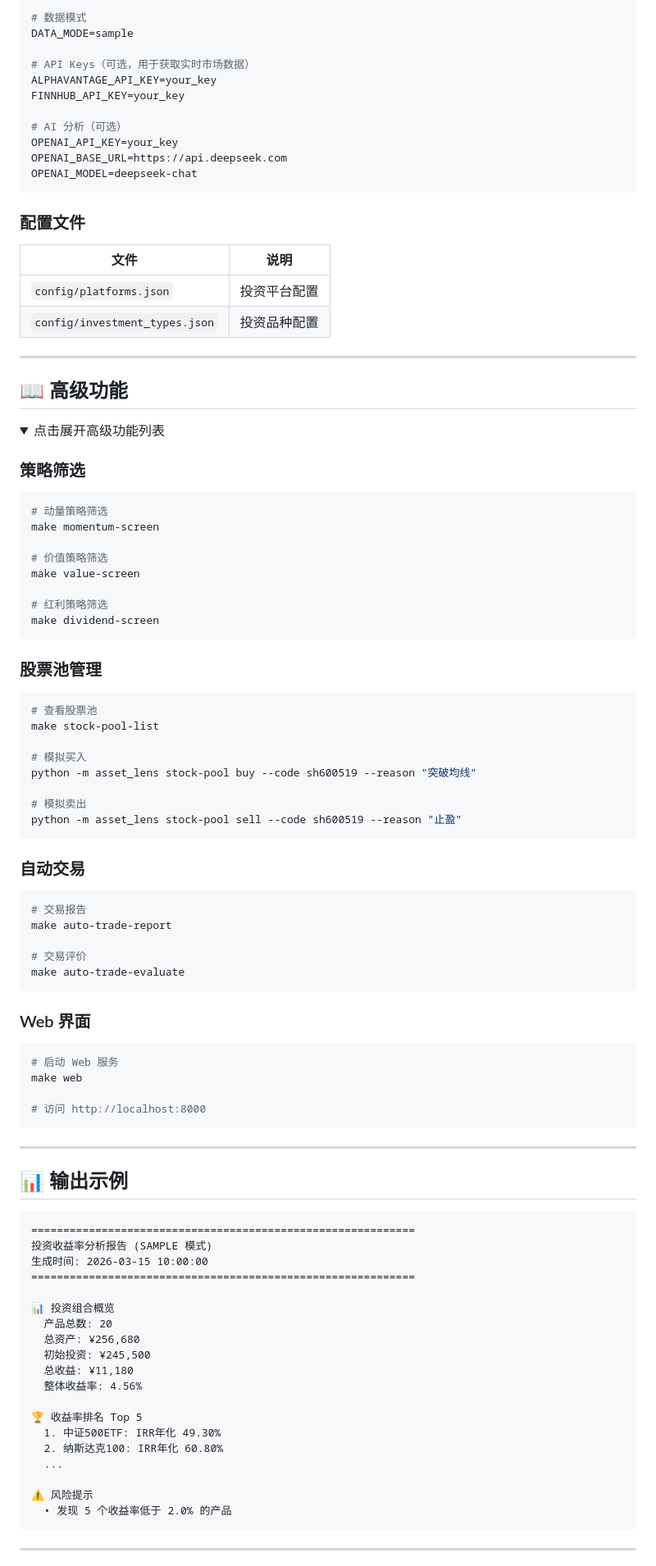
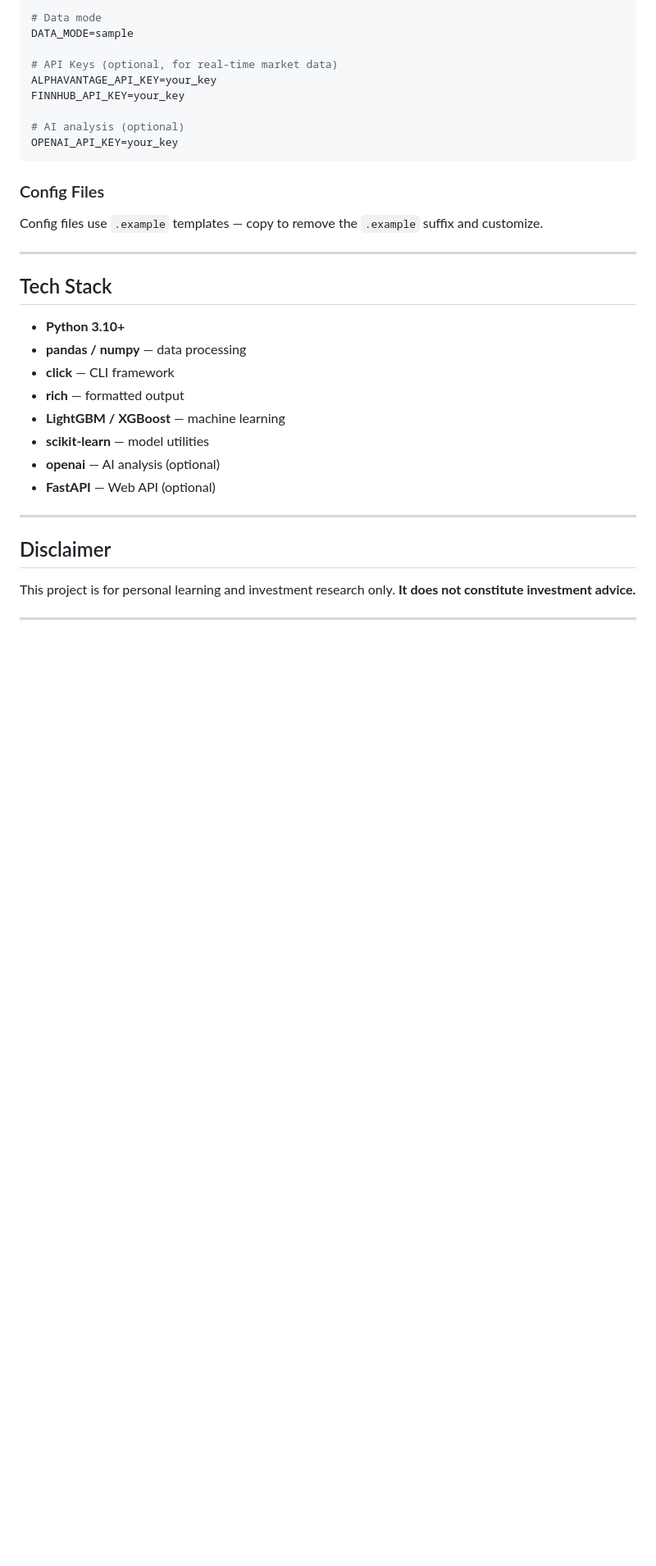
Before and after one commit to erishen/asset-lens, a Markdown page: README.md, the part around one of its changes. Shown at 82% size. Drawn GitHub-style; folded sections open; blank space fills up the shorter version.

````diff
--- a/README.md
+++ b/README.md
@@ -183,104 +122,38 @@ make show-config    # 显示当前配置
 
 ```bash
-# 数据模式
+# Data mode
 DATA_MODE=sample
 
-# API Keys（可选，用于获取实时市场数据）
+# API Keys (optional, for real-time market data)
 ALPHAVANTAGE_API_KEY=your_key
 FINNHUB_API_KEY=your_key
 
-# AI 分析（可选）
+# AI analysis (optional)
 OPENAI_API_KEY=your_key
-OPENAI_BASE_URL=https://api.deepseek.com
-OPENAI_MODEL=deepseek-chat
 ```
 
-### 配置文件
+### Config Files
 
-| 文件 | 说明 |
-|------|------|
-| `config/platforms.json` | 投资平台配置 |
-| `config/investment_types.json` | 投资品种配置 |
+Config files use `.example` templates — copy to remove the `.example` suffix and customize.
 
 ---
 
-## 📖 高级功能
+## Tech Stack
 
-<details>
-<summary>点击展开高级功能列表</summary>
-
-### 策略筛选
-
-```bash
-# 动量策略筛选
-make momentum-screen
-
-# 价值策略筛选
-make value-screen
-
-# 红利策略筛选
-make dividend-screen
-```
-
-### 股票池管理
-
-```bash
-# 查看股票池
-make stock-pool-list
-
-# 模拟买入
-python -m asset_lens stock-pool buy --code sh600519 --reason "突破均线"
-
-# 模拟卖出
-python -m asset_lens stock-pool sell --code sh600519 --reason "止盈"
-```
-
-### 自动交易
-
-```bash
-# 交易报告
-make auto-trade-report
-
-# 交易评价
-make auto-trade-evaluate
-```
-
-### Web 界面
-
-```bash
-# 启动 Web 服务
-make web
-
-# 访问 http://localhost:8000
-```
-
-</details>
+- **Python 3.10+**
+- **pandas / numpy** — data processing
+- **click** — CLI framework
+- **rich** — formatted output
+- **LightGBM / XGBoost** — machine learning
+- **scikit-learn** — model utilities
+- **openai** — AI analysis (optional)
+- **FastAPI** — Web API (optional)
 
 ---
 
-## 📊 输出示例
+## Disclaimer
 
-```
-============================================================
-投资收益率分析报告 (SAMPLE 模式)
-生成时间: 2026-03-15 10:00:00
-============================================================
-
-📊 投资组合概览
-  产品总数: 20
-  总资产: ¥256,680
-  初始投资: ¥245,500
-  总收益: ¥11,180
-  整体收益率: 4.56%
-
-🏆 收益率排名 Top 5
-  1. 中证500ETF: IRR年化 49.30%
-  2. 纳斯达克100: IRR年化 60.80%
-  ...
-
-⚠️ 风险提示
-  • 发现 5 个收益率低于 2.0% 的产品
-```
+This project is for personal learning and investment research only. **It does not constitute investment advice.**
 
 ---
 
````
Also changed, not shown: other parts of README.md (+54 -202 lines).
